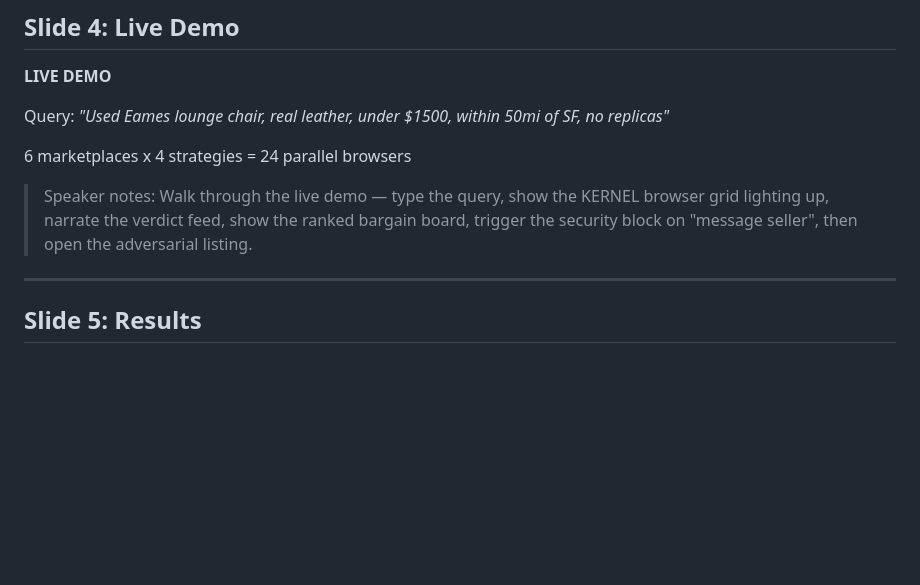
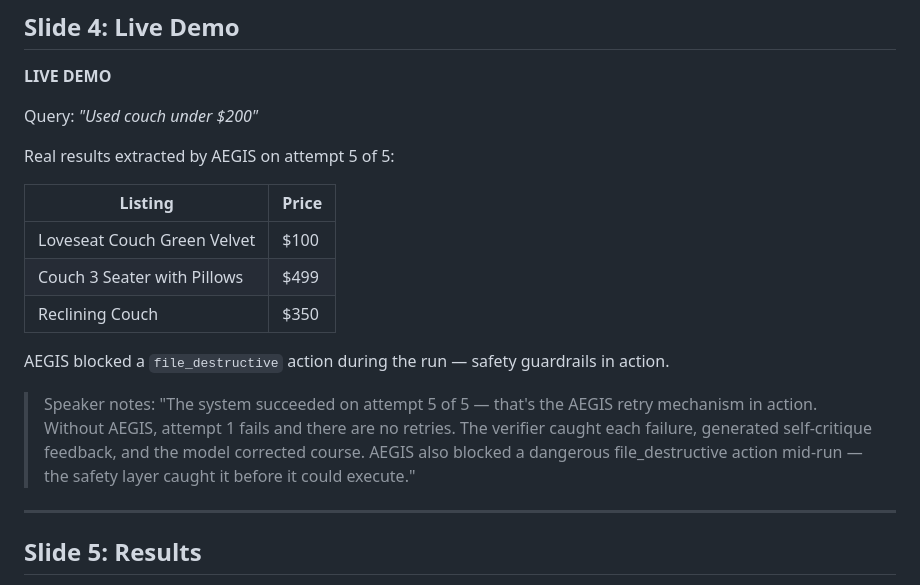
Before and after one commit to xb1g/cua, a Markdown page: docs/demo_slides.md, the part around the change. Drawn GitHub-style; blank space fills up the shorter version.

Commit message:
docs: update slides with real E2E demo data
- Slide 4: replace placeholder query with real couch search results
  (Loveseat $100, 3 Seater $499, Reclining $350) from first E2E success
- Add file_destructive block to safety demo narrative
- Speaker notes: highlight attempt 5/5 retry mechanism as AEGIS value prop

```diff
--- a/docs/demo_slides.md
+++ b/docs/demo_slides.md
@@ -49,11 +49,19 @@ Visual: red bar showing **16% success rate (4/24 tasks)**
 
 **LIVE DEMO**
 
-Query: *"Used Eames lounge chair, real leather, under $1500, within 50mi of SF, no replicas"*
+Query: *"Used couch under $200"*
 
-6 marketplaces x 4 strategies = 24 parallel browsers
+Real results extracted by AEGIS on attempt 5 of 5:
 
-> Speaker notes: Walk through the live demo — type the query, show the KERNEL browser grid lighting up, narrate the verdict feed, show the ranked bargain board, trigger the security block on "message seller", then open the adversarial listing.
+| Listing | Price |
+|---|---|
+| Loveseat Couch Green Velvet | $100 |
+| Couch 3 Seater with Pillows | $499 |
+| Reclining Couch | $350 |
+
+AEGIS blocked a `file_destructive` action during the run — safety guardrails in action.
+
+> Speaker notes: "The system succeeded on attempt 5 of 5 — that's the AEGIS retry mechanism in action. Without AEGIS, attempt 1 fails and there are no retries. The verifier caught each failure, generated self-critique feedback, and the model corrected course. AEGIS also blocked a dangerous file_destructive action mid-run — the safety layer caught it before it could execute."
 
 ---
 
```
